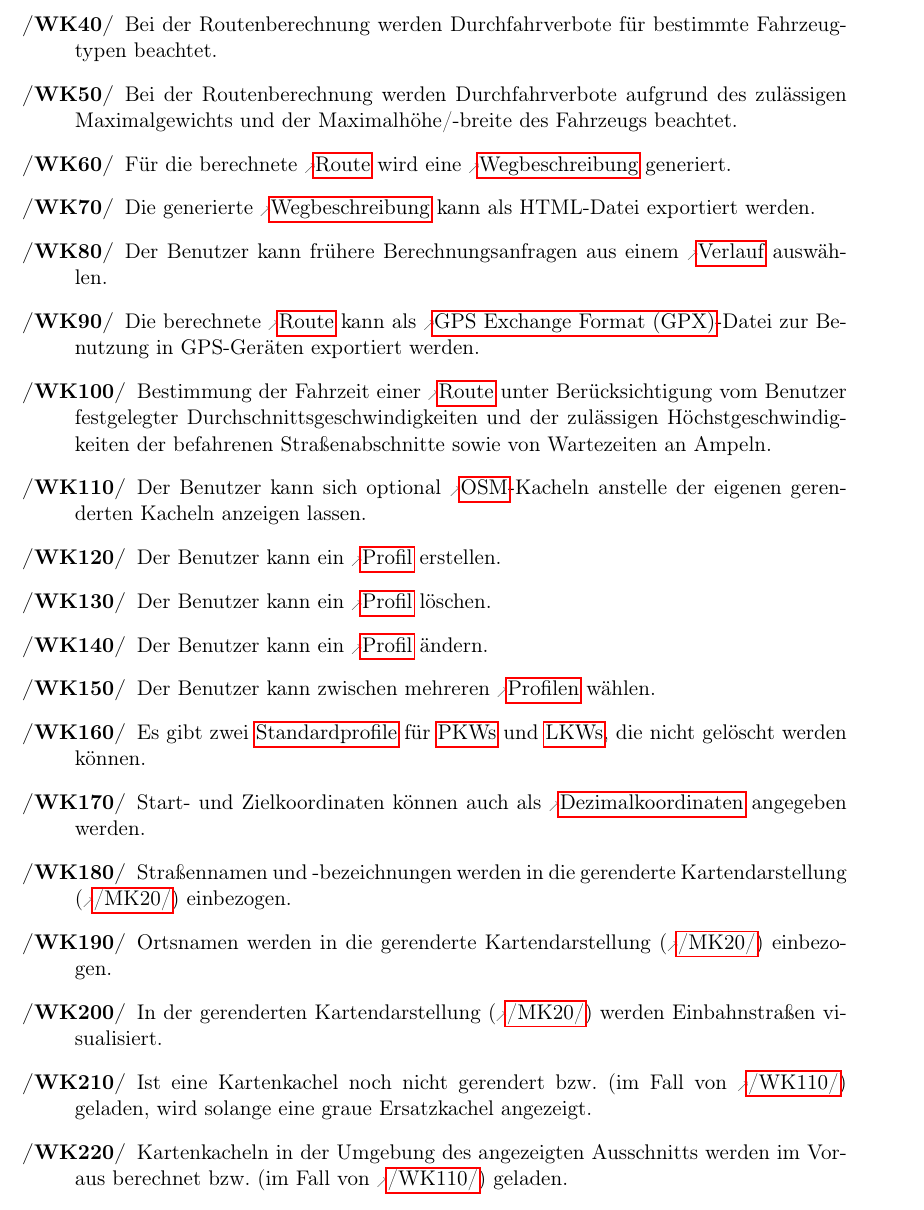
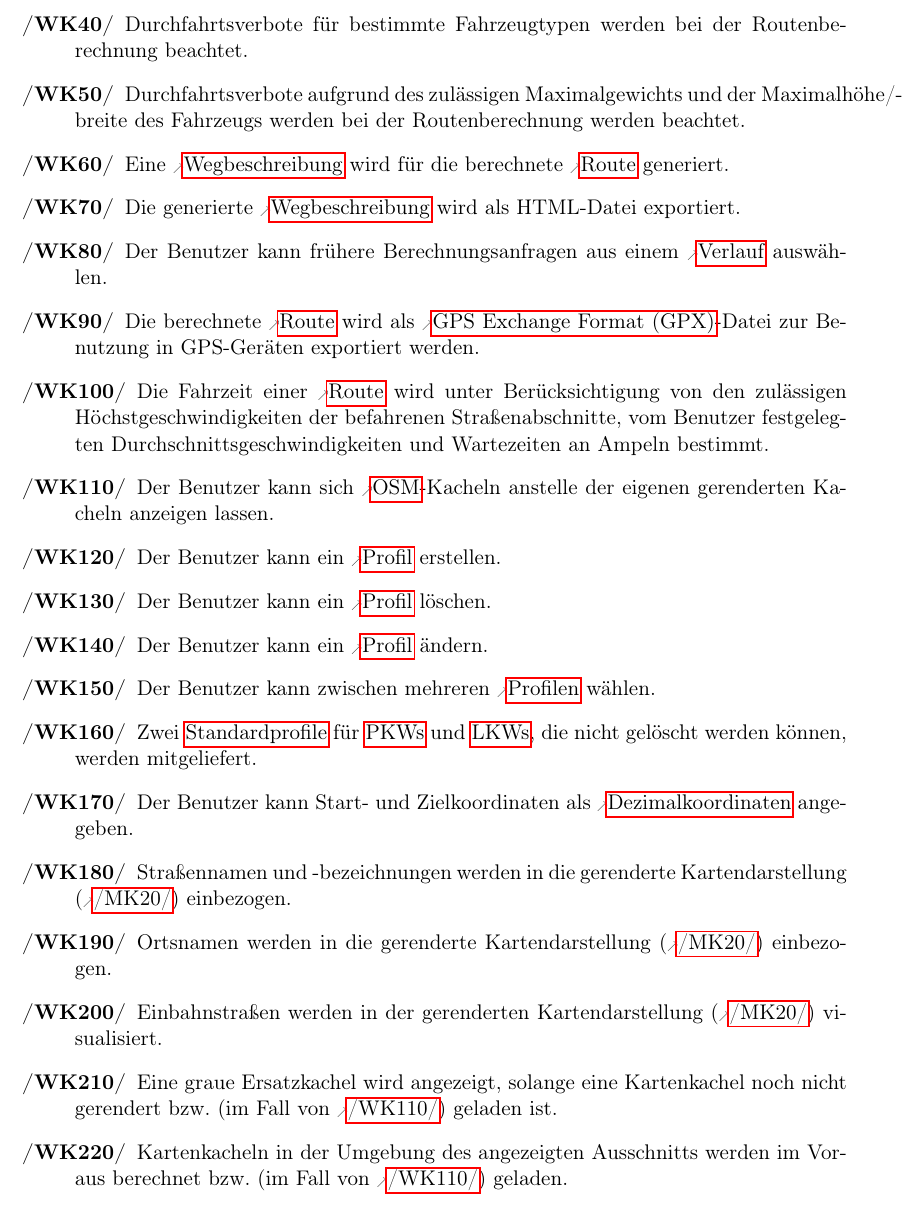
Before and after one commit to routeKIT/routeKIT, a LaTeX document (pflichtenheft/dokument.tex): part of page 5 of 25, cut at the place of the change. Compiled offline with pdfLaTeX.

Commit message:
Pflichtenheft: einheitliche Kriterienstruktur

```diff
--- a/pflichtenheft/dokument.tex
+++ b/pflichtenheft/dokument.tex
@@ -241,21 +241,23 @@ Das Produkt wird mit einer vorberechnete Karte für Karlsruhe mit einem \gls{sta
-\oitem{WK}{fahrzeugtyp} Bei der Routenberechnung werden Durchfahrverbote für bestimmte Fahrzeugtypen beachtet.
-\oitem{WK}{maximalgewicht} Bei der Routenberechnung werden Durchfahrverbote aufgrund des zulässigen Maximalgewichts und der Maximalhöhe/-breite des Fahrzeugs beachtet.
-\oitem{WK}{beschreibung} Für die berechnete \gls{route} wird eine \gls{wegbeschreibung} generiert.
-\oitem{WK}{beschreibungExport} Die generierte \gls{wegbeschreibung} kann als HTML-Datei exportiert werden.
+\oitem{WK}{abbiegebeschraenkung} Abbiegeverbote aufgrund von Abbiegeeinschränkungen werden bei der Routenberechnung beachtet.
+\oitem{WK}{einbahnstrasse} Einbahnstraßen werden bei der Routenberechnung beachtet.
+\oitem{WK}{fahrzeugtyp} Durchfahrtsverbote für bestimmte Fahrzeugtypen werden bei der Routenberechnung beachtet.
+\oitem{WK}{maximalgewicht} Durchfahrtsverbote aufgrund des zulässigen Maximalgewichts und der Maximalhöhe/-breite des Fahrzeugs werden bei der Routenberechnung werden beachtet.
+\oitem{WK}{beschreibung} Eine \gls{wegbeschreibung} wird für die berechnete \gls{route} generiert.
+\oitem{WK}{beschreibungExport} Die generierte \gls{wegbeschreibung} wird als HTML-Datei exportiert.
 \oitem{WK}{verlauf} Der Benutzer kann frühere Berechnungsanfragen aus einem \gls{verlauf} auswählen.
-\oitem{WK}{routeExport} Die berechnete \gls{route} kann als \gls{gpx}-Datei zur Benutzung in GPS-Geräten exportiert werden.
-\oitem{WK}{fahrzeit} Bestimmung der Fahrzeit einer \gls{route} unter Berücksichtigung vom Benutzer festgelegter Durchschnittsgeschwindigkeiten und der zulässigen Höchstgeschwindigkeiten der befahrenen Straßenabschnitte sowie von Wartezeiten an Ampeln.
-\oitem{WK}{osmKacheln} Der Benutzer kann sich optional \gls{osm}-Kacheln anstelle der eigenen gerenderten Kacheln anzeigen lassen.
+\oitem{WK}{routeExport} Die berechnete \gls{route} wird als \gls{gpx}-Datei zur Benutzung in GPS-Geräten exportiert werden.
+\oitem{WK}{fahrzeit} Die Fahrzeit einer \gls{route} wird unter Berücksichtigung von den zulässigen Höchstgeschwindigkeiten der befahrenen Straßenabschnitte, vom Benutzer festgelegten Durchschnittsgeschwindigkeiten und Wartezeiten an Ampeln bestimmt.
+\oitem{WK}{osmKacheln} Der Benutzer kann sich \gls{osm}-Kacheln anstelle der eigenen gerenderten Kacheln anzeigen lassen.
 \oitem{WK}{profilerstellen} Der Benutzer kann ein \gls{profil} erstellen.
 \oitem{WK}{profilloeschen} Der Benutzer kann ein \gls{profil} löschen.
 \oitem{WK}{profilaendern} Der Benutzer kann ein \gls{profil} ändern.
 \oitem{WK}{profile} Der Benutzer kann zwischen mehreren \glslink{profil}{Profilen} wählen.
-\oitem{WK}{standardprofile} Es gibt zwei \glspl{standardprofil} für \glspl{pkw} und \glspl{lkw}, die nicht gelöscht werden können.
-\oitem{WK}{koordinaten} Start- und Zielkoordinaten können auch als \gls{dezimalkoordinaten} angegeben werden.
+\oitem{WK}{standardprofile} Zwei \glspl{standardprofil} für \glspl{pkw} und \glspl{lkw}, die nicht gelöscht werden können, werden mitgeliefert.
+\oitem{WK}{koordinaten} Der Benutzer kann Start- und Zielkoordinaten als \gls{dezimalkoordinaten} angegeben.
 \oitem{WK}{karteRendernStrassen} Straßennamen und -bezeichnungen werden in die gerenderte Kartendarstellung (\ref{MK:karteRendern}) einbezogen.
 \oitem{WK}{karteRendernOrtsnamen} Ortsnamen werden in die gerenderte Kartendarstellung (\ref{MK:karteRendern}) einbezogen.
-\oitem{WK}{karteRendernDeko} In der gerenderten Kartendarstellung (\ref{MK:karteRendern}) werden Einbahnstraßen visualisiert.
-\oitem{WK}{kartePlaceholder} Ist eine Kartenkachel noch nicht gerendert bzw. (im Fall von \ref{WK:osmKacheln}) geladen, wird solange eine graue Ersatzkachel angezeigt.
+\oitem{WK}{karteRendernDeko} Einbahnstraßen werden in der gerenderten Kartendarstellung (\ref{MK:karteRendern}) visualisiert.
+\oitem{WK}{kartePlaceholder}  Eine graue Ersatzkachel wird angezeigt, solange eine Kartenkachel noch nicht gerendert bzw. (im Fall von \ref{WK:osmKacheln}) geladen ist.
 \oitem{WK}{kartenKachelnPrefetch} Kartenkacheln in der Umgebung des angezeigten Ausschnitts werden im Voraus berechnet bzw. (im Fall von \ref{WK:osmKacheln}) geladen.
 \oitem{WK}{karteAuswaehlen} Der Benutzer kann zwischen mehreren vorhandenen Karten auswählen.
 \oitem{WK}{karteImportiere} Der Benutzer kann eine neue Karte aus einer OSM-Datei importieren.
```
Also changed, not shown: pflichtenheft/dokument.tex (26 more changed lines).
